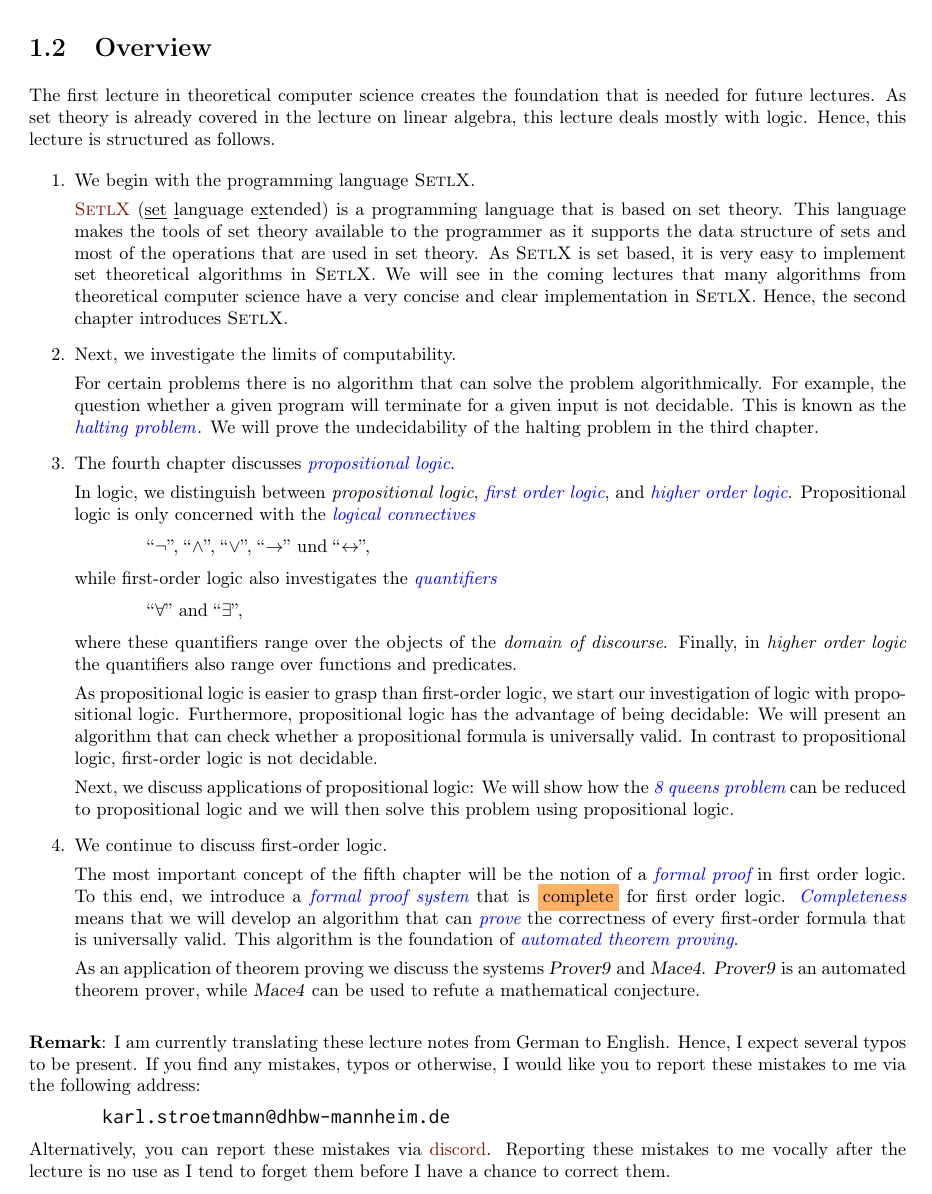
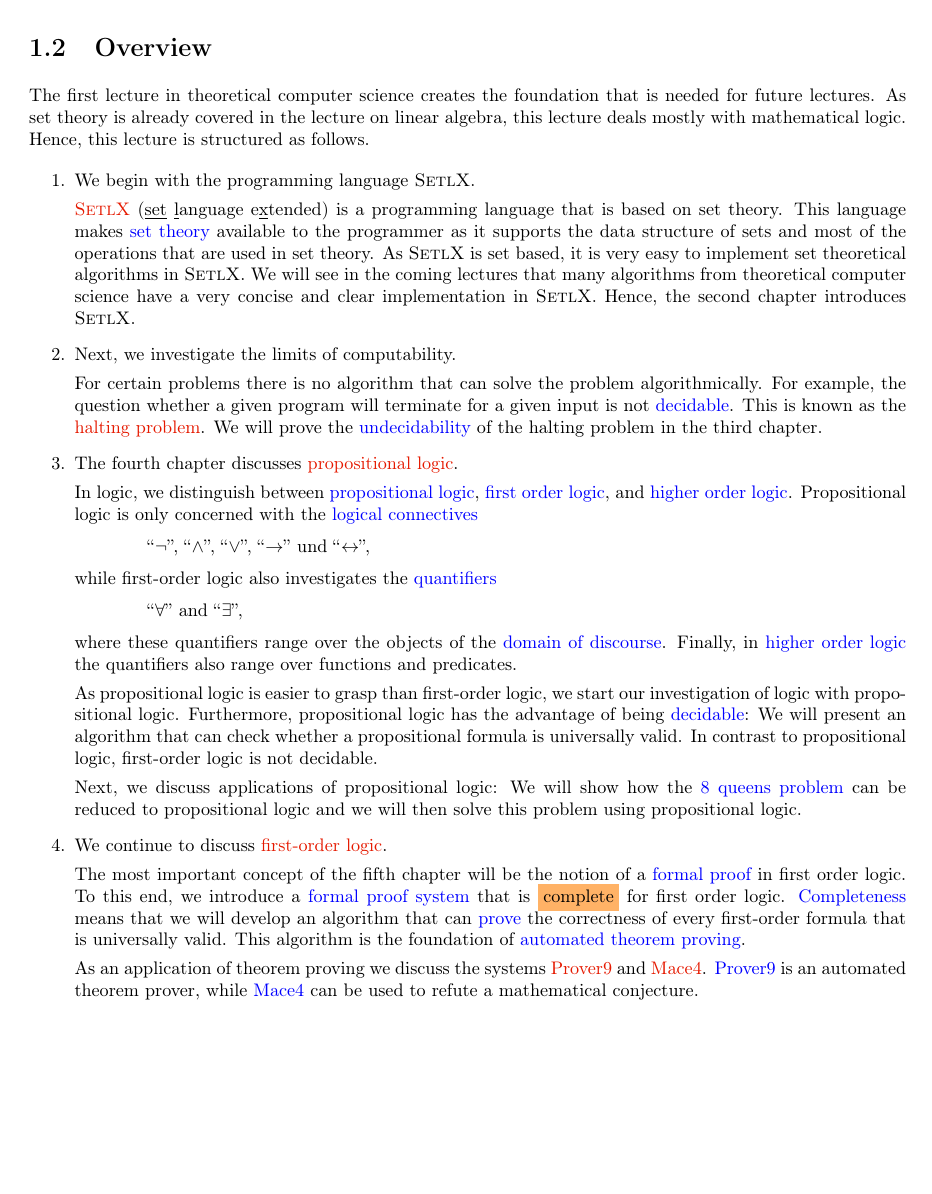
Before and after one commit to karlstroetmann/Logic, a LaTeX thesis (Lecture-Notes/logic.tex, which reads Lecture-Notes/introduction.tex): part of page 5 of 131, cut so that both start at the same text, the shorter picture padded with empty space. Compiled offline with pdfLaTeX.

Commit message:
minor recoloring

```diff
--- a/Lecture-Notes/introduction.tex
+++ b/Lecture-Notes/introduction.tex
@@ -49,14 +51,14 @@ concepts rather than your skills in a particular programming language.
 
 \section{Overview}
 The first lecture in theoretical computer science creates the foundation that is needed for future lectures.
-As set theory is already covered in the lecture on linear algebra, this lecture deals mostly with logic.
-Hence, this lecture is structured as follows.
+As set theory is already covered in the lecture on linear algebra, this lecture deals mostly with mathematical
+logic.  Hence, this lecture is structured as follows.
 \begin{enumerate}
 \item We begin with the programming language \textsc{SetlX}.
 
       \href{http://randoom.org/Software/SetlX}{\textsc{SetlX}} (\underline{set} \underline{l}anguage
       e\underline{x}tended) is a programming language that is based on set theory.  This language
-      makes the tools of set theory available to the programmer as it supports the data structure of
+      makes \blue{set theory} available to the programmer as it supports the data structure of
       sets and most of the operations that are used in set theory.  As \textsc{SetlX} is set based,
       it is very easy to implement set theoretical algorithms in \textsc{SetlX}.  We will see in the
       coming lectures that many algorithms from theoretical computer science have a very concise
@@ -65,57 +67,44 @@ Hence, this lecture is structured as follows.
 
       For certain problems there is no algorithm that can solve the problem algorithmically.
       For example, the question whether a given program will terminate for a given input is not
-      decidable.  This is known as the {\color{blue}\emph{halting problem}}.  We will prove the undecidability of
-      the halting problem in the third chapter.
-\item The fourth chapter discusses \emph{\color{blue}propositional logic}.
+      \blue{decidable}.  This is known as the \href{https://en.wikipedia.org/wiki/Halting_problem}{halting problem}.
+      We will prove the \blue{undecidability} of the halting problem in the third chapter.
+\item The fourth chapter discusses \href{https://en.wikipedia.org/wiki/Propositional_calculus}{propositional logic}.
 
-      In logic, we distinguish between  \emph{propositional logic},
-      \emph{\color{blue}first order logic}, and \emph{\color{blue}higher order logic}.  Propositional logic is only
-      concerned with the \emph{\color{blue}logical connectives}
+      In logic, we distinguish between  \blue{propositional logic},
+      \blue{first order logic}, and \blue{higher order logic}.  Propositional logic is only
+      concerned with the \blue{logical connectives}
       \\[0.2cm]
       \hspace*{1.3cm}
       ``$\neg$'', ``$\wedge$'', ``$\vee$'', ``$\rightarrow$'' und ``$\leftrightarrow$'',
       \\[0.2cm]
-      while first-order logic also investigates the \emph{\color{blue}quantifiers}
+      while first-order logic also investigates the \blue{quantifiers}
       \\[0.2cm]
       \hspace*{1.3cm}
       ``$\forall$'' and ``$\exists$'',
       \\[0.2cm]
-      where these quantifiers range over the objects of the \emph{domain of discourse}.
-      Finally, in \emph{higher order logic} the quantifiers also range over functions and predicates.
+      where these quantifiers range over the objects of the \blue{domain of discourse}.
+      Finally, in \blue{higher order logic} the quantifiers also range over functions and predicates.
 
       As propositional logic is easier to grasp than first-order logic, we start our investigation
       of logic with propositional logic.  Furthermore, propositional logic has the advantage of
-      being decidable:  We will present an algorithm that can check whether a propositional formula
+      being \blue{decidable}:  We will present an algorithm that can check whether a propositional formula
       is universally valid.  In contrast to propositional logic, first-order logic is not decidable.
 
-      Next, we discuss applications of propositional logic:  We will show how the \emph{\color{blue}8 queens problem}
+      Next, we discuss applications of propositional logic:  We will show how the \blue{8 queens problem}
       can be reduced to propositional logic and we will then solve this problem using propositional logic.
-\item We continue to discuss first-order logic.
+\item We continue to discuss \href{https://en.wikipedia.org/wiki/First-order_logic}{first-order logic}.
 
-      The most important concept of the fifth chapter will be the notion of a \emph{\color{blue}formal proof} in
-      first order logic.  To this end, we introduce a \emph{\color{blue}formal proof system} that is
-      \colorbox{amethyst}{complete} for first order logic.  \emph{\color{blue}Completeness} means that we will develop an
-      algorithm that can \emph{\color{blue}prove} the correctness of every first-order formula that is
-      universally valid.  This algorithm is the foundation of \emph{\color{blue}automated theorem proving}.
+      The most important concept of the fifth chapter will be the notion of a \blue{formal proof} in
+      first order logic.  To this end, we introduce a \blue{formal proof system} that is
+      \colorbox{amethyst}{complete} for first order logic.  \blue{Completeness} means that we will develop an
+      algorithm that can \blue{prove} the correctness of every first-order formula that is
+      universally valid.  This algorithm is the foundation of \blue{automated theorem proving}.
 
-      As an application of theorem proving we discuss the systems \textsl{Prover9} and
-      \textsl{Mace4}.  \textsl{Prover9} is an automated theorem prover, while \textsl{Mace4} can be
-      used to refute a mathematical conjecture.
+      As an application of theorem proving we discuss the systems \href{https://www.cs.unm.edu/~mccune/mace4/}{Prover9} and
+      \href{https://www.cs.unm.edu/~mccune/mace4/}{Mace4}. \blue{Prover9} is an automated theorem prover, while
+      \blue{Mace4} can be used to refute a mathematical conjecture.
 \end{enumerate}
-
-\remarkEng
-I am currently translating these lecture notes from German to English.  Hence, I expect several typos to be present.
-If you find any mistakes, typos or otherwise, I would like you to report these mistakes to me via
-the following address:
-\\[0.2cm]
-\hspace*{1.3cm}
-\texttt{karl.stroetmann@dhbw-mannheim.de}
-\\[0.2cm]
-Alternatively, you can report these mistakes via \href{https://discordapp.com}{discord}.
-Reporting these mistakes to me vocally after the lecture is no use as I tend to forget them before I
-have a chance to correct them.
-
 
 %%% Local Variables:
 %%% mode: latex
--- a/Lecture-Notes/logic.tex
+++ b/Lecture-Notes/logic.tex
@@ -17,7 +17,7 @@
 	linkcolor  = blue,
 	citecolor  = red,
         filecolor  = Gold,
-        urlcolor   = [rgb]{0.5, 0.1, 0.0},
+        urlcolor   = [rgb]{0.9, 0.1, 0.0},
 	pdfborder  = {0 0 0}
 }
 
@@ -25,6 +25,9 @@
 \usepackage{lastpage}
 
 % \renewcommand*{\familydefault}{\sfdefault}
+
+\newcommand{\blue}[1]{{\color{blue}#1}}
+\newcommand{\red}[1]{{\color{red}#1}}
 
 \pagestyle{fancy}
 
@@ -75,10 +78,9 @@
 \renewcommand{\encodingdefault}{T1}
 \renewcommand{\ttdefault}{inconsolatag}
 
-\title{\epsfig{file=dhbw-logo.eps, scale=1.5}\\[0.3cm]
-       Theoretical Computer Science \texttt{I}: \\[0.1cm]
-       Logic               \\[0.3cm]
-      --- Winter 2016/2017 ---     \\[0.3cm]
+\title{\epsfig{file=dhbw-logo.eps, scale=1.5}  \\[0.3cm]
+       Theoretical Computer Science \texttt{I}: Logic \\[0.3cm]
+      --- Winter 2017 ---     \\[0.3cm]
       DHBW Mannheim}
 \author{Prof.~Dr.~Karl Stroetmann}
 
@@ -92,7 +94,7 @@ These lecture notes, the corresponding \LaTeX\ sources and the programs discusse
 \href{https://github.com/karlstroetmann/Logik}{\texttt{https://github.com/karlstroetmann/Logik}}.
 \hspace*{\fill}
 \\[0.2cm]
-The \href{https://github.com/karlstroetmann/Logik/blob/master/Script/logik.pdf?raw=true}{lecture notes} are
+The \href{https://github.com/karlstroetmann/Logik/blob/master/Lecture-Notes/logic.pdf}{lecture notes} are
 constantly revised.   Provided you have installed  \href{http://git-scm.com/download}{\texttt{git}} on your
 computer, you can clone my repository using the command
 \\[0.2cm]
```
Also changed, not shown: Lecture-Notes/logic.pdf, Lecture-Notes/introduction.tex (8 more changed lines).
